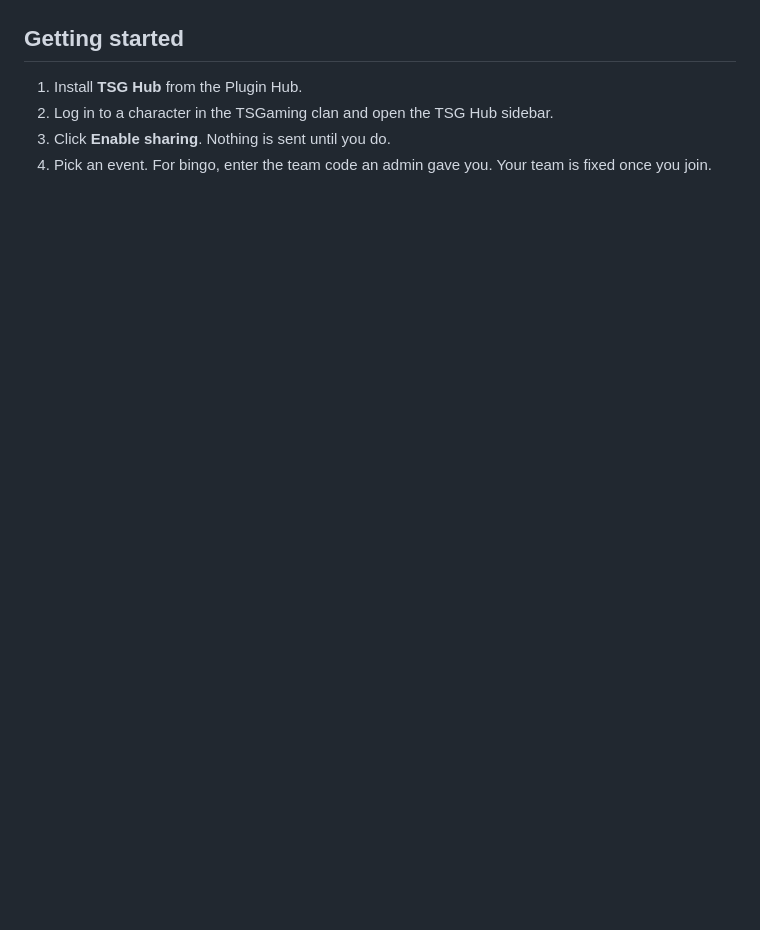
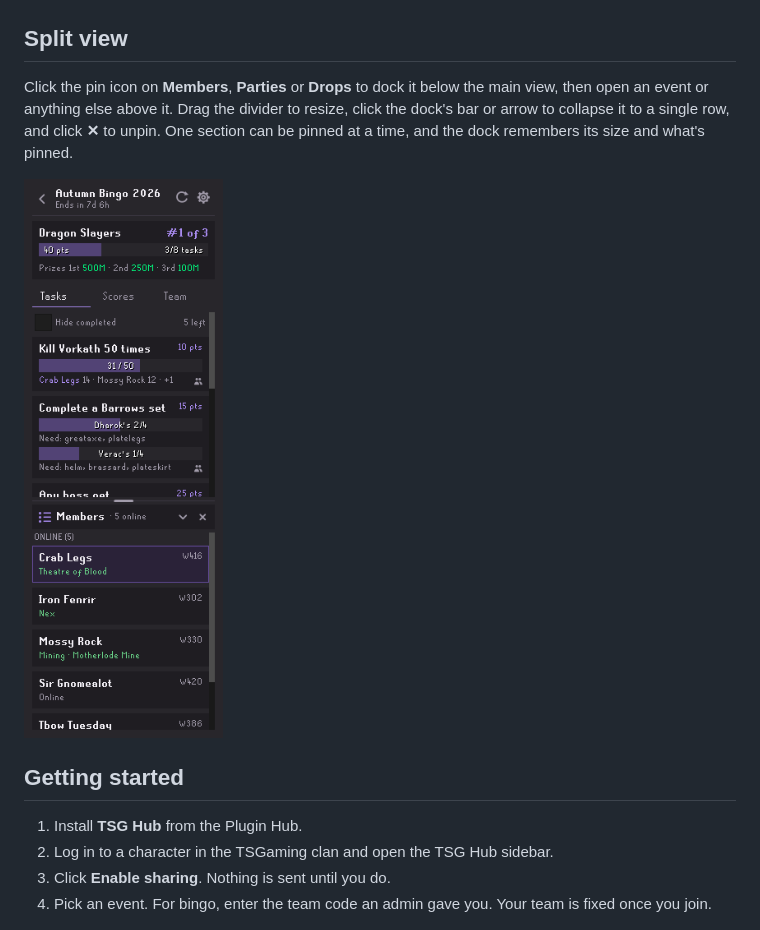
Before and after one commit to tylerhammer/tsg-hub, a Markdown page: README.md, the part around one of its changes. Drawn GitHub-style; pictures changed too: docs/images/dock.png (added); blank space fills up the shorter version.

```diff
--- a/README.md
+++ b/README.md
@@ -99,6 +100,14 @@ It's built from the clan chat broadcasts your clan already has turned on: drops
 <img src="docs/images/drops.png" width="320" alt="Recent clan drops with item, player, value and time">
 </p>
 
+## Split view
+
+Click the pin icon on **Members**, **Parties** or **Drops** to dock it below the main view, then open an event or anything else above it. Drag the divider to resize, click the dock's bar or arrow to collapse it to a single row, and click **✕** to unpin. One section can be pinned at a time, and the dock remembers its size and what's pinned.
+
+<p>
+<img src="docs/images/dock.png" width="320" alt="A bingo board with the Members list pinned below it">
+</p>
+
 ## Getting started
 
 1. Install **TSG Hub** from the Plugin Hub.
```
Also changed, not shown: other parts of README.md (+1 -0 lines), docs/images/drops.png, docs/images/hero.png, docs/images/members.png, docs/images/parties.png, 1 other file.
